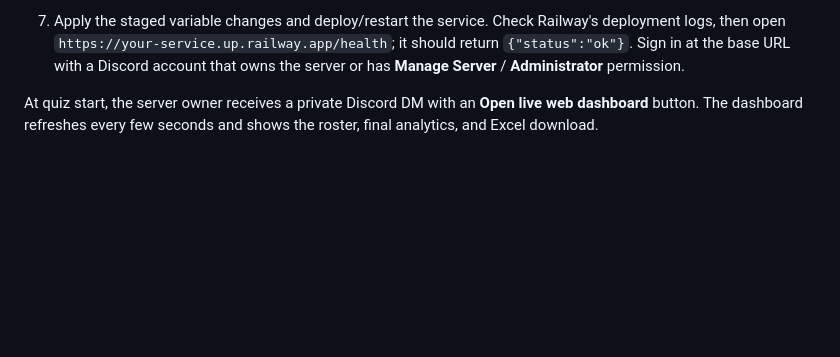
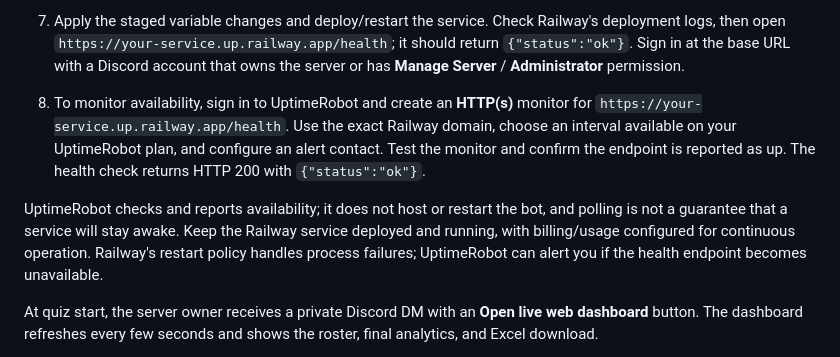
Before and after one commit to chandutalawar187-blip/quiz_analyze_bot, a Markdown page: README.md, the part around the change. GitHub-like rendering; blank space fills up the shorter version.

Commit message:
readme: added the instructions to uptime robot setup

```diff
--- a/README.md
+++ b/README.md
@@ -244,6 +244,17 @@ supported single-service deployment:
    `https://your-service.up.railway.app/health`; it should return
    `{"status":"ok"}`. Sign in at the base URL with a Discord account that owns
    the server or has **Manage Server** / **Administrator** permission.
+8. To monitor availability, sign in to UptimeRobot and create an **HTTP(s)**
+   monitor for `https://your-service.up.railway.app/health`. Use the exact
+   Railway domain, choose an interval available on your UptimeRobot plan, and
+   configure an alert contact. Test the monitor and confirm the endpoint is
+   reported as up. The health check returns HTTP 200 with `{"status":"ok"}`.
+
+UptimeRobot checks and reports availability; it does not host or restart the
+bot, and polling is not a guarantee that a service will stay awake. Keep the
+Railway service deployed and running, with billing/usage configured for
+continuous operation. Railway's restart policy handles process failures;
+UptimeRobot can alert you if the health endpoint becomes unavailable.
 
 At quiz start, the server owner receives a private Discord DM with an **Open
 live web dashboard** button. The dashboard refreshes every few seconds and
```
Also changed, not shown: multiserver_bot/README.md (+11 -0 lines).
